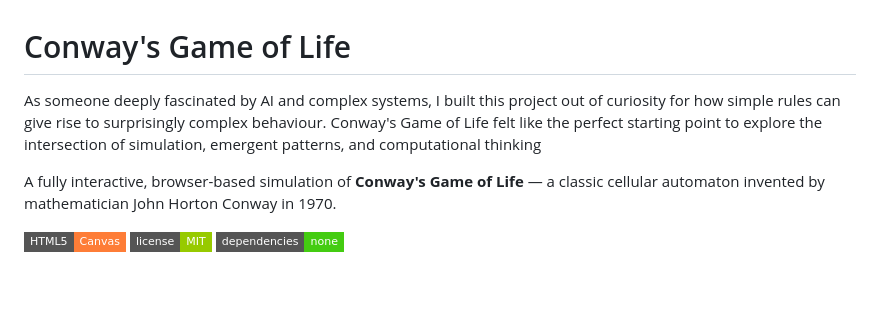
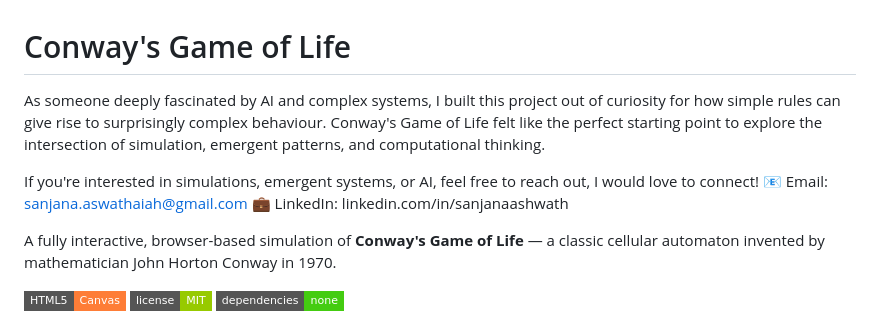
Before and after one commit to sanjanaashwath/Cellular-Automata, a Markdown page: README.md, the part around the change. Rendered like a GitHub page; badges without logos; blank space fills up the shorter version.

```diff
--- a/README.md
+++ b/README.md
@@ -1,6 +1,9 @@
 # Conway's Game of Life
 
-As someone deeply fascinated by AI and complex systems, I built this project out of curiosity for how simple rules can give rise to surprisingly complex behaviour. Conway's Game of Life felt like the perfect starting point to explore the intersection of simulation, emergent patterns, and computational thinking
+As someone deeply fascinated by AI and complex systems, I built this project out of curiosity for how simple rules can give rise to surprisingly complex behaviour. Conway's Game of Life felt like the perfect starting point to explore the intersection of simulation, emergent patterns, and computational thinking.
+
+If you're interested in simulations, emergent systems, or AI, feel free to reach out, I would love to connect! 📧 Email: sanjana.aswathaiah@gmail.com
+💼 LinkedIn: linkedin.com/in/sanjanaashwath
 
 
 A fully interactive, browser-based simulation of **Conway's Game of Life** — a classic cellular automaton invented by mathematician John Horton Conway in 1970.
```
